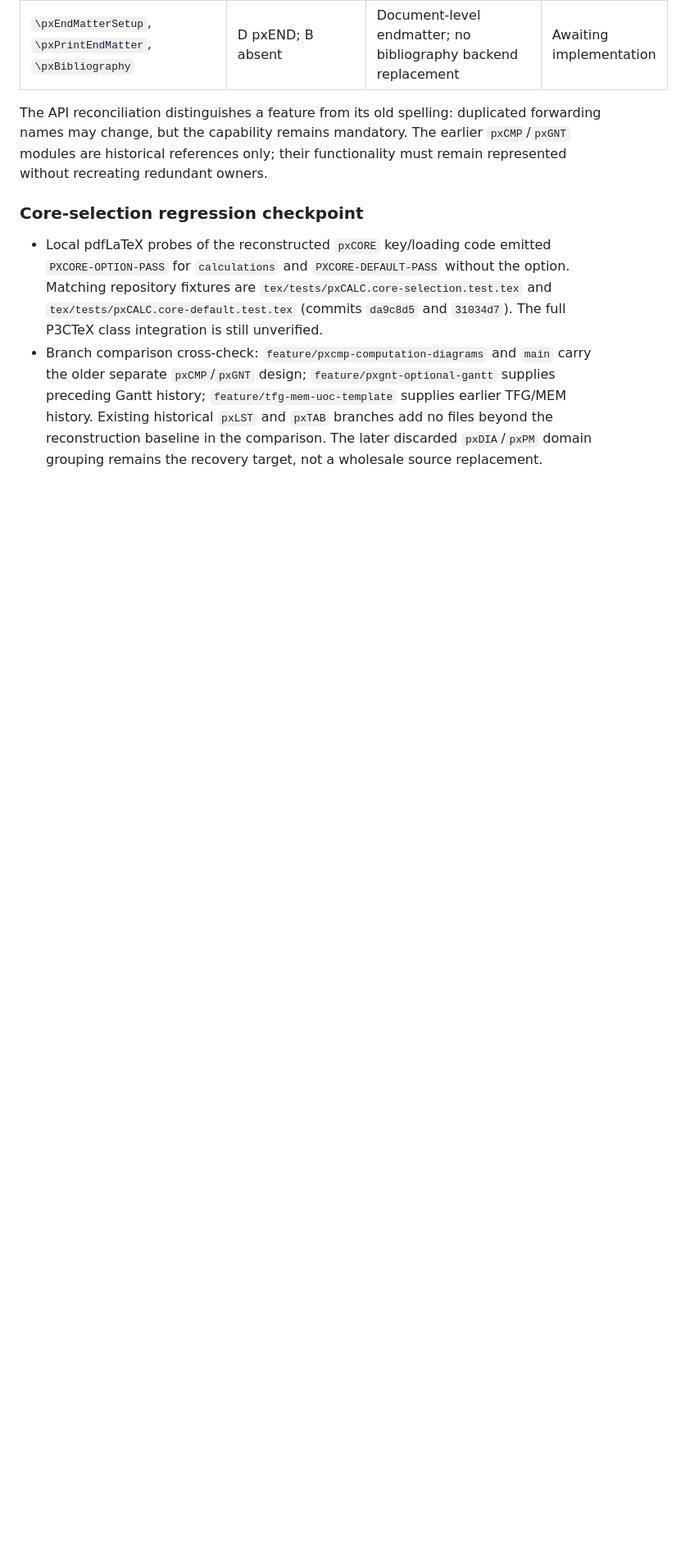
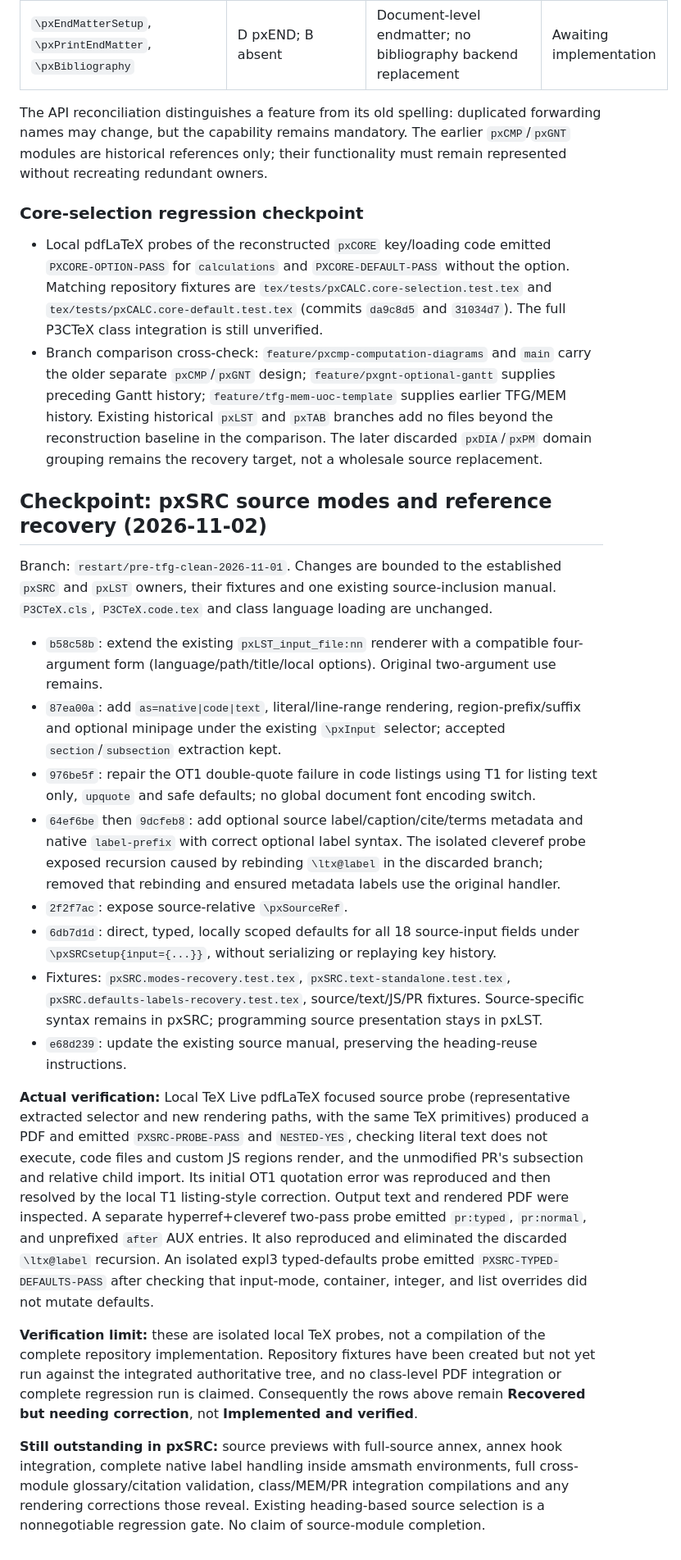
Before and after one commit to DidacLL/P3CTeX, a Markdown page: workflow/feature-recovery-inventory.md, the part around one of its changes. Shown at 82% size. GitHub-like rendering; blank space fills up the shorter version.

```diff
--- a/workflow/feature-recovery-inventory.md
+++ b/workflow/feature-recovery-inventory.md
@@ -220,3 +220,22 @@ The API reconciliation distinguishes a feature from its old spelling: duplicated
 
 - Local pdfLaTeX probes of the reconstructed `pxCORE` key/loading code emitted `PXCORE-OPTION-PASS` for `calculations` and `PXCORE-DEFAULT-PASS` without the option. Matching repository fixtures are `tex/tests/pxCALC.core-selection.test.tex` and `tex/tests/pxCALC.core-default.test.tex` (commits `da9c8d5` and `31034d7`). The full P3CTeX class integration is still unverified.
 - Branch comparison cross-check: `feature/pxcmp-computation-diagrams` and `main` carry the older separate `pxCMP`/`pxGNT` design; `feature/pxgnt-optional-gantt` supplies preceding Gantt history; `feature/tfg-mem-uoc-template` supplies earlier TFG/MEM history. Existing historical `pxLST` and `pxTAB` branches add no files beyond the reconstruction baseline in the comparison. The later discarded `pxDIA`/`pxPM` domain grouping remains the recovery target, not a wholesale source replacement.
+
+## Checkpoint: pxSRC source modes and reference recovery (2026-11-02)
+
+Branch: `restart/pre-tfg-clean-2026-11-01`. Changes are bounded to the established `pxSRC` and `pxLST` owners, their fixtures and one existing source-inclusion manual. `P3CTeX.cls`, `P3CTeX.code.tex` and class language loading are unchanged.
+
+- `b58c58b`: extend the existing `pxLST_input_file:nn` renderer with a compatible four-argument form (language/path/title/local options). Original two-argument use remains.
+- `87ea00a`: add `as=native|code|text`, literal/line-range rendering, region-prefix/suffix and optional minipage under the existing `\pxInput` selector; accepted `section`/`subsection` extraction kept.
+- `976be5f`: repair the OT1 double-quote failure in code listings using T1 for listing text only, `upquote` and safe defaults; no global document font encoding switch.
+- `64ef6be` then `9dcfeb8`: add optional source label/caption/cite/terms metadata and native `label-prefix` with correct optional label syntax. The isolated cleveref probe exposed recursion caused by rebinding `\ltx@label` in the discarded branch; removed that rebinding and ensured metadata labels use the original handler.
+- `2f2f7ac`: expose source-relative `\pxSourceRef`.
+- `6db7d1d`: direct, typed, locally scoped defaults for all 18 source-input fields under `\pxSRCsetup{input={...}}`, without serializing or replaying key history.
+- Fixtures: `pxSRC.modes-recovery.test.tex`, `pxSRC.text-standalone.test.tex`, `pxSRC.defaults-labels-recovery.test.tex`, source/text/JS/PR fixtures. Source-specific syntax remains in pxSRC; programming source presentation stays in pxLST.
+- `e68d239`: update the existing source manual, preserving the heading-reuse instructions.
+
+**Actual verification:** Local TeX Live pdfLaTeX focused source probe (representative extracted selector and new rendering paths, with the same TeX primitives) produced a PDF and emitted `PXSRC-PROBE-PASS` and `NESTED-YES`, checking literal text does not execute, code files and custom JS regions render, and the unmodified PR's subsection and relative child import. Its initial OT1 quotation error was reproduced and then resolved by the local T1 listing-style correction. Output text and rendered PDF were inspected. A separate hyperref+cleveref two-pass probe emitted `pr:typed`, `pr:normal`, and unprefixed `after` AUX entries. It also reproduced and eliminated the discarded `\ltx@label` recursion. An isolated expl3 typed-defaults probe emitted `PXSRC-TYPED-DEFAULTS-PASS` after checking that input-mode, container, integer, and list overrides did not mutate defaults.
+
+**Verification limit:** these are isolated local TeX probes, not a compilation of the complete repository implementation. Repository fixtures have been created but not yet run against the integrated authoritative tree, and no class-level PDF integration or complete regression run is claimed. Consequently the rows above remain **Recovered but needing correction**, not **Implemented and verified**.
+
+**Still outstanding in pxSRC:** source previews with full-source annex, annex hook integration, complete native label handling inside amsmath environments, full cross-module glossary/citation validation, class/MEM/PR integration compilations and any rendering corrections those reveal. Existing heading-based source selection is a nonnegotiable regression gate. No claim of source-module completion.
```
Also changed, not shown: other parts of workflow/feature-recovery-inventory.md (+7 -7 lines).
